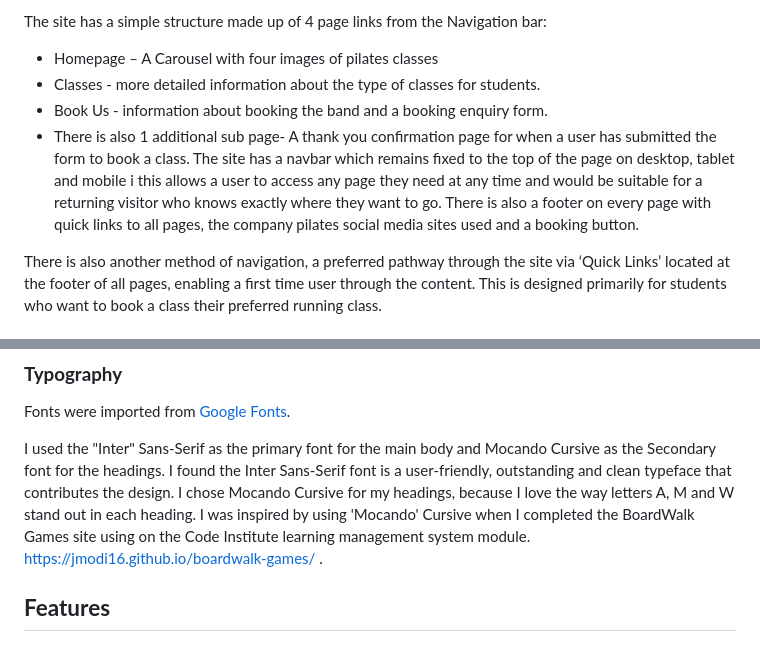
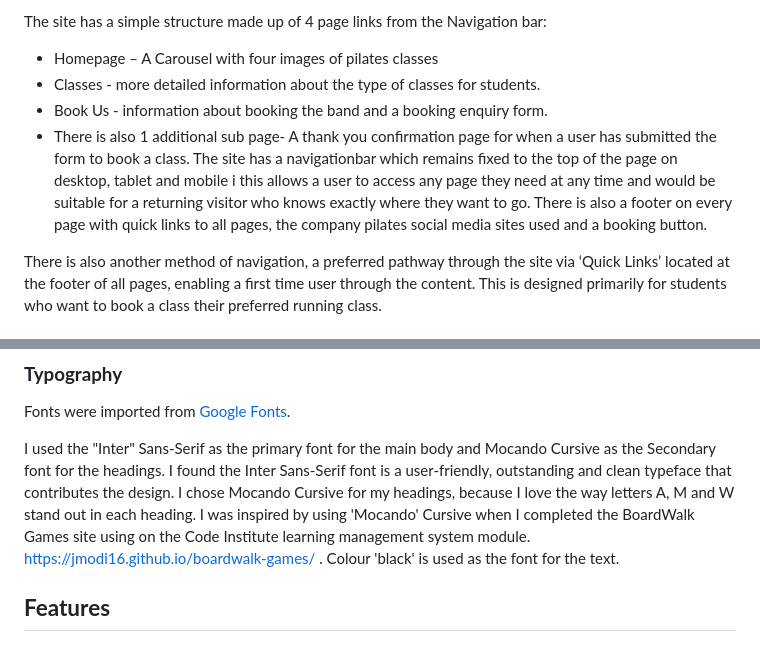
Before and after one commit to JModi16/Pilates, a Markdown page: README.md, 2 parts joined by grey strips. Drawn GitHub-style.

```diff
--- a/README.md
+++ b/README.md
@@ -101,7 +101,7 @@ The site has a simple structure made up of 4 page links from the Navigation bar:
 * Classes - more detailed information about the type of classes for students.
 * Book Us - information about booking the band and a booking enquiry form.
 * There is also 1 additional sub page-  A thank you confirmation page for when a user has submitted the form to book a class.
-    The site has a navbar which remains fixed to the top of the page on desktop, tablet and mobile i this allows a user to access any page they need at any time and would be suitable for a returning visitor who knows exactly where they want to go. There is also a footer on every page with quick links to all pages,  the company pilates social media sites used and a booking button.
+    The site has a navigationbar which remains fixed to the top of the page on desktop, tablet and mobile i this allows a user to access any page they need at any time and would be suitable for a returning visitor who knows exactly where they want to go. There is also a footer on every page with quick links to all pages,  the company pilates social media sites used and a booking button.
 
 There is also another method of navigation, a preferred pathway through the site via ‘Quick Links’ located at the footer of all pages, enabling a first time user through the content. This is designed primarily for students who want to book a class their preferred running class.
 
@@ -114,7 +114,7 @@ There is also another method of navigation, a preferred pathway through the site
 Fonts were imported from [Google Fonts](https://fonts.google.com/).
 
 I used the "Inter" Sans-Serif as the primary font for the main body and Mocando Cursive as the Secondary font for the headings. I found the Inter Sans-Serif font is a user-friendly, outstanding and clean typeface that contributes the design. I chose Mocando Cursive for my headings, because I love the way letters A, M and W stand out in each heading. I was inspired by using 'Mocando' Cursive when I completed the BoardWalk Games site using on the Code Institute learning management system module. https://jmodi16.github.io/boardwalk-games/ .
-
+Colour 'black' is used as the font for the text.
 
 
 ## **Features**
```
Also changed, not shown: other parts of README.md (+1 -1 lines).
